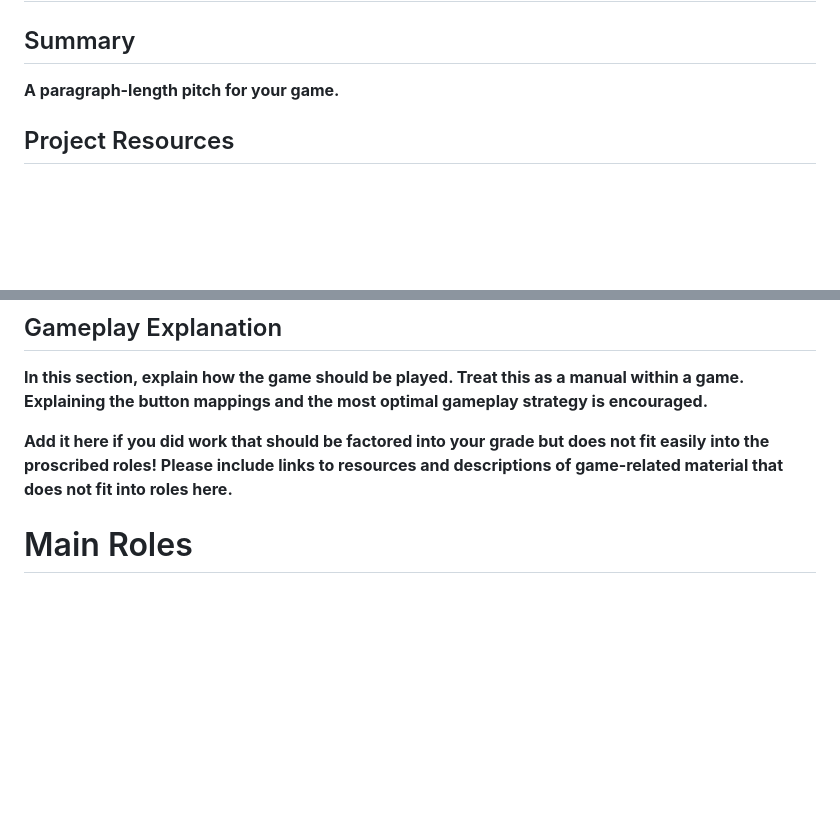
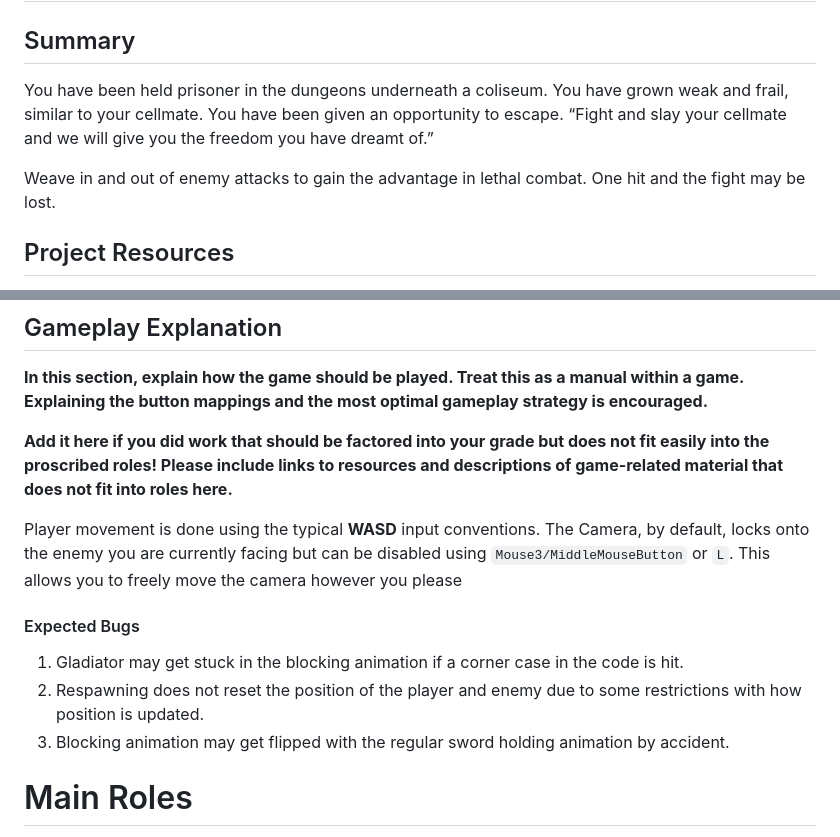
Before and after one commit to CLion2/ECS179_Project, a Markdown page: ProjectDocument.md, 2 parts joined by grey strips. Rendered like a GitHub page; blank space fills up the shorter version.

```diff
--- a/ProjectDocument.md
+++ b/ProjectDocument.md
@@ -2,7 +2,10 @@
 
 ## Summary ##
 
-**A paragraph-length pitch for your game.**
+You have been held prisoner in the dungeons underneath a coliseum. You have grown weak and frail, similar to your cellmate. You have been given an opportunity to escape. “Fight and slay your cellmate and we will give you the freedom you have dreamt of.”
+
+Weave in and out of enemy attacks to gain the advantage in lethal combat. One hit and the fight may be lost.
+
 
 ## Project Resources
 
@@ -17,6 +20,14 @@
 
 
 **Add it here if you did work that should be factored into your grade but does not fit easily into the proscribed roles! Please include links to resources and descriptions of game-related material that does not fit into roles here.**
+
+Player movement is done using the typical **WASD** input conventions. The Camera, by default, locks onto the enemy you are currently facing but can be disabled using `Mouse3/MiddleMouseButton` or  `L`. This allows you to freely move the camera however you please
+
+#### Expected Bugs
+1. Gladiator may get stuck in the blocking animation if a corner case in the code is hit.
+2. Respawning does not reset the position of the player and enemy due to some restrictions with how position is updated.
+3. Blocking animation may get flipped with the regular sword holding animation by accident.
+
 
 # Main Roles #
 
```
Also changed, not shown: other parts of ProjectDocument.md (+29 -12 lines).
